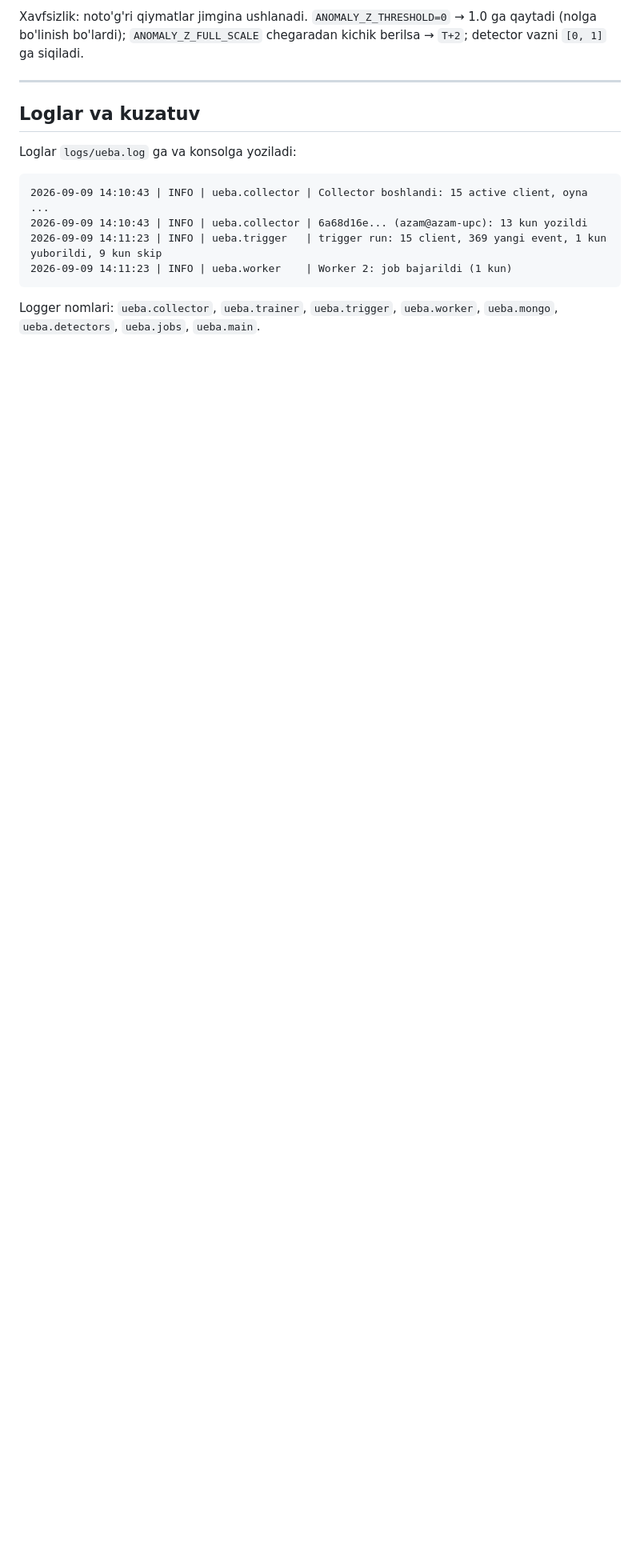
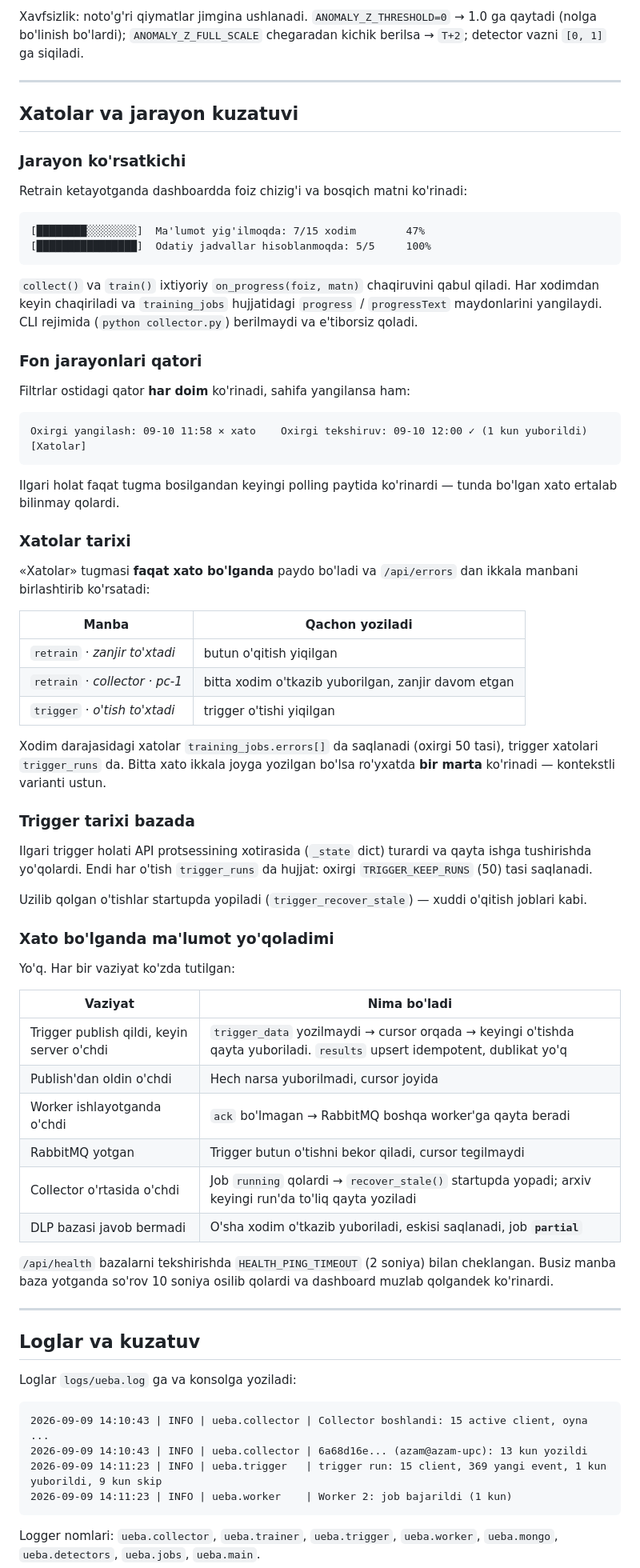
Before and after one commit to Ahmadjon0125/work_hours_for_ueba_project, a Markdown page: README.md, the part around one of its changes. Shown at 80% size. GitHub-like rendering; blank space fills up the shorter version.

````diff
--- a/README.md
+++ b/README.md
@@ -1378,6 +1380,77 @@ docker compose up -d          # `restart` EMAS
 Xavfsizlik: noto'g'ri qiymatlar jimgina ushlanadi. `ANOMALY_Z_THRESHOLD=0`
 → 1.0 ga qaytadi (nolga bo'linish bo'lardi); `ANOMALY_Z_FULL_SCALE`
 chegaradan kichik berilsa → `T+2`; detector vazni `[0, 1]` ga siqiladi.
+
+---
+
+## Xatolar va jarayon kuzatuvi
+
+### Jarayon ko'rsatkichi
+
+Retrain ketayotganda dashboardda foiz chizig'i va bosqich matni ko'rinadi:
+
+```
+[████████░░░░░░░░]  Ma'lumot yig'ilmoqda: 7/15 xodim        47%
+[████████████████]  Odatiy jadvallar hisoblanmoqda: 5/5     100%
+```
+
+`collect()` va `train()` ixtiyoriy `on_progress(foiz, matn)` chaqiruvini
+qabul qiladi. Har xodimdan keyin chaqiriladi va `training_jobs` hujjatidagi
+`progress` / `progressText` maydonlarini yangilaydi. CLI rejimida
+(`python collector.py`) berilmaydi va e'tiborsiz qoladi.
+
+### Fon jarayonlari qatori
+
+Filtrlar ostidagi qator **har doim** ko'rinadi, sahifa yangilansa ham:
+
+```
+Oxirgi yangilash: 09-10 11:58 ✕ xato    Oxirgi tekshiruv: 09-10 12:00 ✓ (1 kun yuborildi)    [Xatolar]
+```
+
+Ilgari holat faqat tugma bosilgandan keyingi polling paytida ko'rinardi —
+tunda bo'lgan xato ertalab bilinmay qolardi.
+
+### Xatolar tarixi
+
+«Xatolar» tugmasi **faqat xato bo'lganda** paydo bo'ladi va
+`/api/errors` dan ikkala manbani birlashtirib ko'rsatadi:
+
+| Manba | Qachon yoziladi |
+|---|---|
+| `retrain` · *zanjir to'xtadi* | butun o'qitish yiqilgan |
+| `retrain` · *collector · pc-1* | bitta xodim o'tkazib yuborilgan, zanjir davom etgan |
+| `trigger` · *o'tish to'xtadi* | trigger o'tishi yiqilgan |
+
+Xodim darajasidagi xatolar `training_jobs.errors[]` da saqlanadi (oxirgi
+50 tasi), trigger xatolari `trigger_runs` da. Bitta xato ikkala joyga
+yozilgan bo'lsa ro'yxatda **bir marta** ko'rinadi — kontekstli varianti
+ustun.
+
+### Trigger tarixi bazada
+
+Ilgari trigger holati API protsessining xotirasida (`_state` dict) turardi
+va qayta ishga tushirishda yo'qolardi. Endi har o'tish `trigger_runs` da
+hujjat: oxirgi `TRIGGER_KEEP_RUNS` (50) tasi saqlanadi.
+
+Uzilib qolgan o'tishlar startupda yopiladi (`trigger_recover_stale`) —
+xuddi o'qitish joblari kabi.
+
+### Xato bo'lganda ma'lumot yo'qoladimi
+
+Yo'q. Har bir vaziyat ko'zda tutilgan:
+
+| Vaziyat | Nima bo'ladi |
+|---|---|
+| Trigger publish qildi, keyin server o'chdi | `trigger_data` yozilmaydi → cursor orqada → keyingi o'tishda qayta yuboriladi. `results` upsert idempotent, dublikat yo'q |
+| Publish'dan oldin o'chdi | Hech narsa yuborilmadi, cursor joyida |
+| Worker ishlayotganda o'chdi | `ack` bo'lmagan → RabbitMQ boshqa worker'ga qayta beradi |
+| RabbitMQ yotgan | Trigger butun o'tishni bekor qiladi, cursor tegilmaydi |
+| Collector o'rtasida o'chdi | Job `running` qolardi → `recover_stale()` startupda yopadi; arxiv keyingi run'da to'liq qayta yoziladi |
+| DLP bazasi javob bermadi | O'sha xodim o'tkazib yuboriladi, eskisi saqlanadi, job **`partial`** |
+
+`/api/health` bazalarni tekshirishda `HEALTH_PING_TIMEOUT` (2 soniya) bilan
+cheklangan. Busiz manba baza yotganda so'rov 10 soniya osilib qolardi va
+dashboard muzlab qolgandek ko'rinardi.
 
 ---
 
````
Also changed, not shown: other parts of README.md (+7 -4 lines), image-1.png, image.png, 10 other files.
